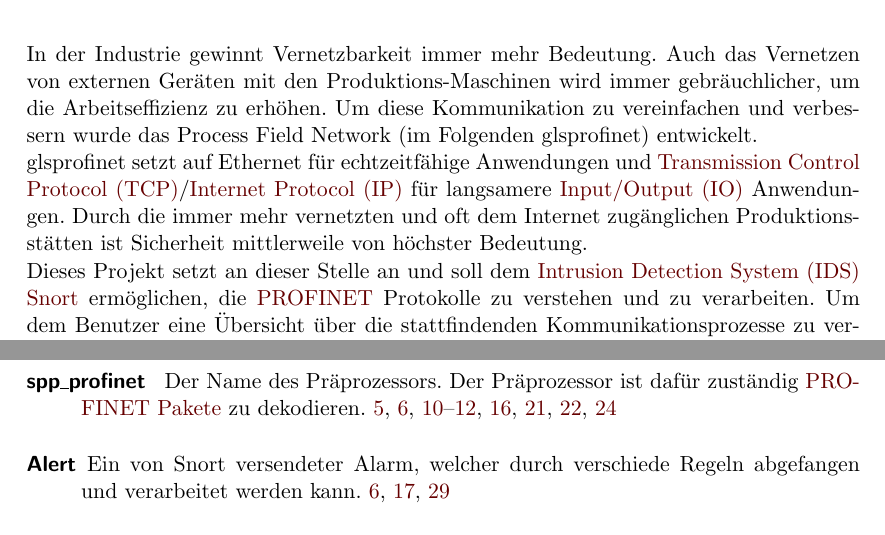
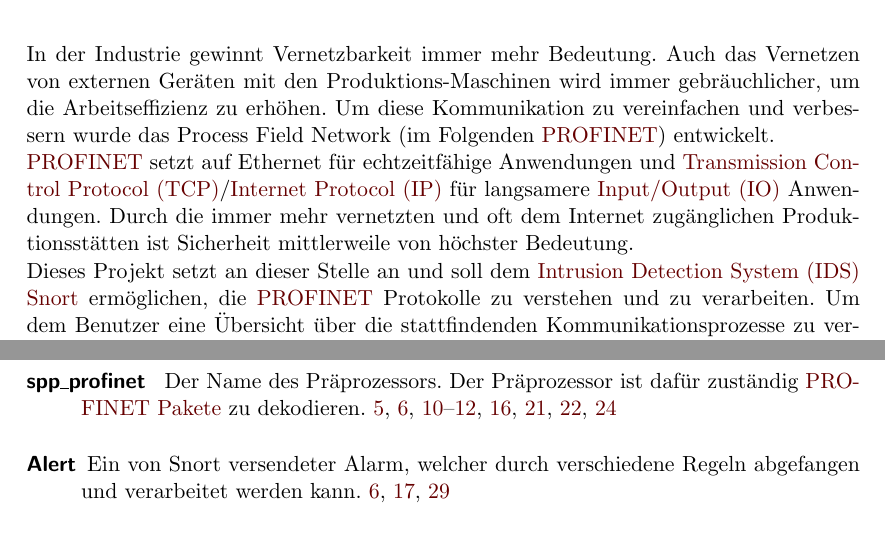
Before and after one commit to truffle-hog/documentation, a LaTeX thesis (requirements/functionalSpecification/functionalSpecificationPS.tex, which reads requirements/functionalSpecification/glossary.tex, requirements/functionalSpecification/introduction.tex): two parts of pages 2 and 34 of 35, joined at a grey line, cut so that both start at the same text. Compiled offline with pdfLaTeX.

Commit message:
Minor Rechtschreib fixes of the Rechtschreib fixes

```diff
--- a/requirements/functionalSpecification/glossary.tex
+++ b/requirements/functionalSpecification/glossary.tex
@@ -25,7 +25,7 @@
 \newglossaryentry{alert} {
   name=Alert,
   plural=Alerts,
-  description={Ein von Snort versendeter Alarm, welcher durch verschiede Regeln abgefangen und verarbeitet werden kann}
+  description={Ein von Snort versendeter Alarm, welcher durch verschiedene Regeln abgefangen und verarbeitet werden kann}
 }
 
 \newglossaryentry{whitelist} {
--- a/requirements/functionalSpecification/introduction.tex
+++ b/requirements/functionalSpecification/introduction.tex
@@ -1,7 +1,7 @@
 \chapter*{Einleitung}
 
-In der Industrie gewinnt Vernetzbarkeit immer mehr Bedeutung. Auch das Vernetzen von externen Geräten mit den Produktions-Maschinen wird immer gebräuchlicher, um die Arbeitseffizienz zu erhöhen. Um diese Kommunikation zu vereinfachen und verbessern wurde das Process Field Network (im Folgenden gls{profinet}) entwickelt.\\
-gls{profinet} setzt auf Ethernet für echtzeitfähige Anwendungen und \gls{tcp}/\gls{ip} für langsamere \gls{io} Anwendungen. Durch die immer mehr vernetzten und oft dem Internet zugänglichen Produktionsstätten ist Sicherheit mittlerweile von höchster Bedeutung. \\
+In der Industrie gewinnt Vernetzbarkeit immer mehr Bedeutung. Auch das Vernetzen von externen Geräten mit den Produktions-Maschinen wird immer gebräuchlicher, um die Arbeitseffizienz zu erhöhen. Um diese Kommunikation zu vereinfachen und verbessern wurde das Process Field Network (im Folgenden \gls{profinet}) entwickelt.\\
+\gls{profinet} setzt auf Ethernet für echtzeitfähige Anwendungen und \gls{tcp}/\gls{ip} für langsamere \gls{io} Anwendungen. Durch die immer mehr vernetzten und oft dem Internet zugänglichen Produktionsstätten ist Sicherheit mittlerweile von höchster Bedeutung. \\
 Dieses Projekt setzt an dieser Stelle an und soll dem \gls{ids} \gls{snort} ermöglichen, die \gls{profinet} Protokolle zu verstehen und zu verarbeiten. Um dem Benutzer eine Übersicht über die stattfindenden Kommunikationsprozesse zu verschaffen, soll eine \gls{gui} entwickelt werden. Diese soll mithilfe verschiedener Graphalgorithmen eine geordnete Darstellung ermöglichen.
 
 \begin{figure}
```
